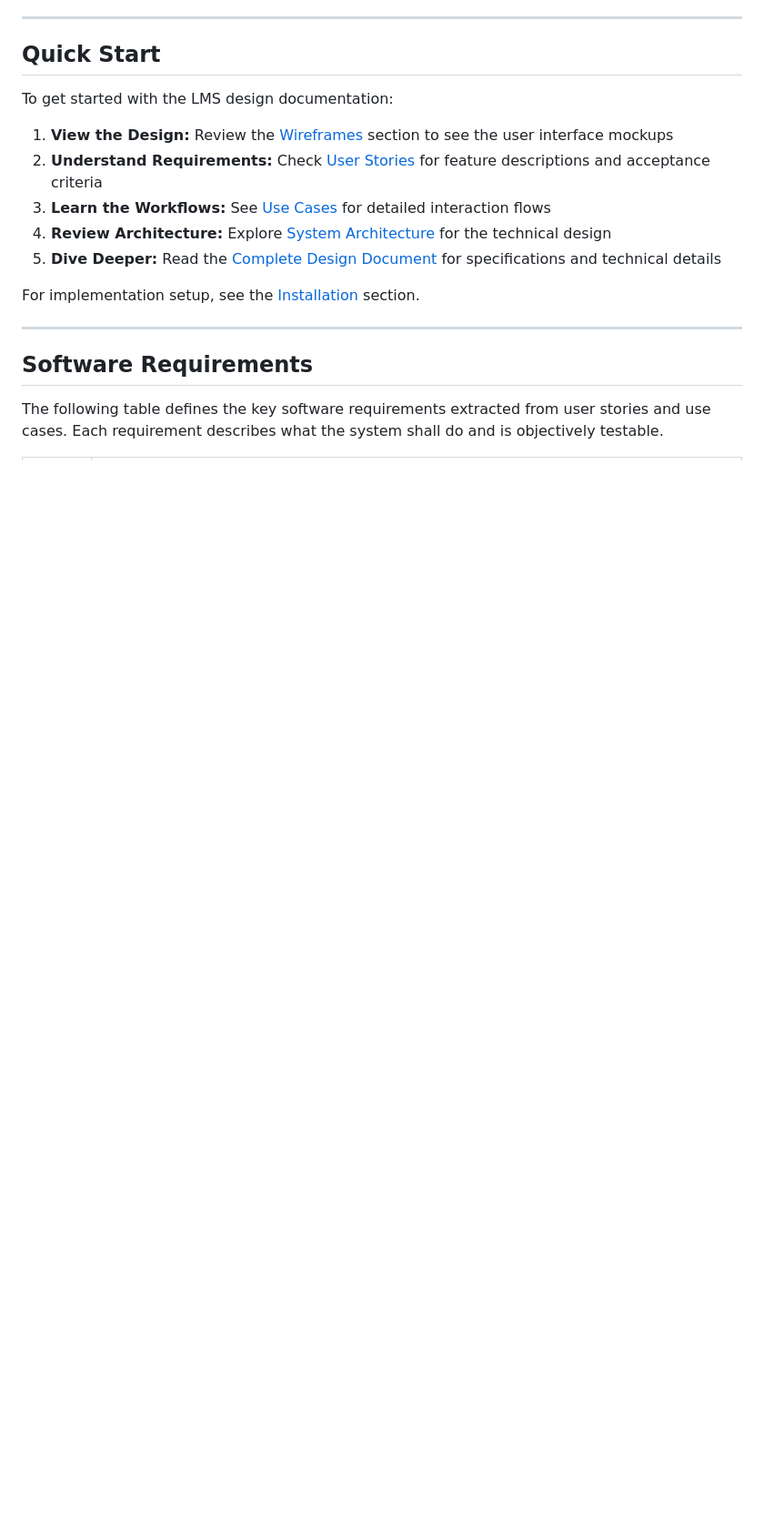
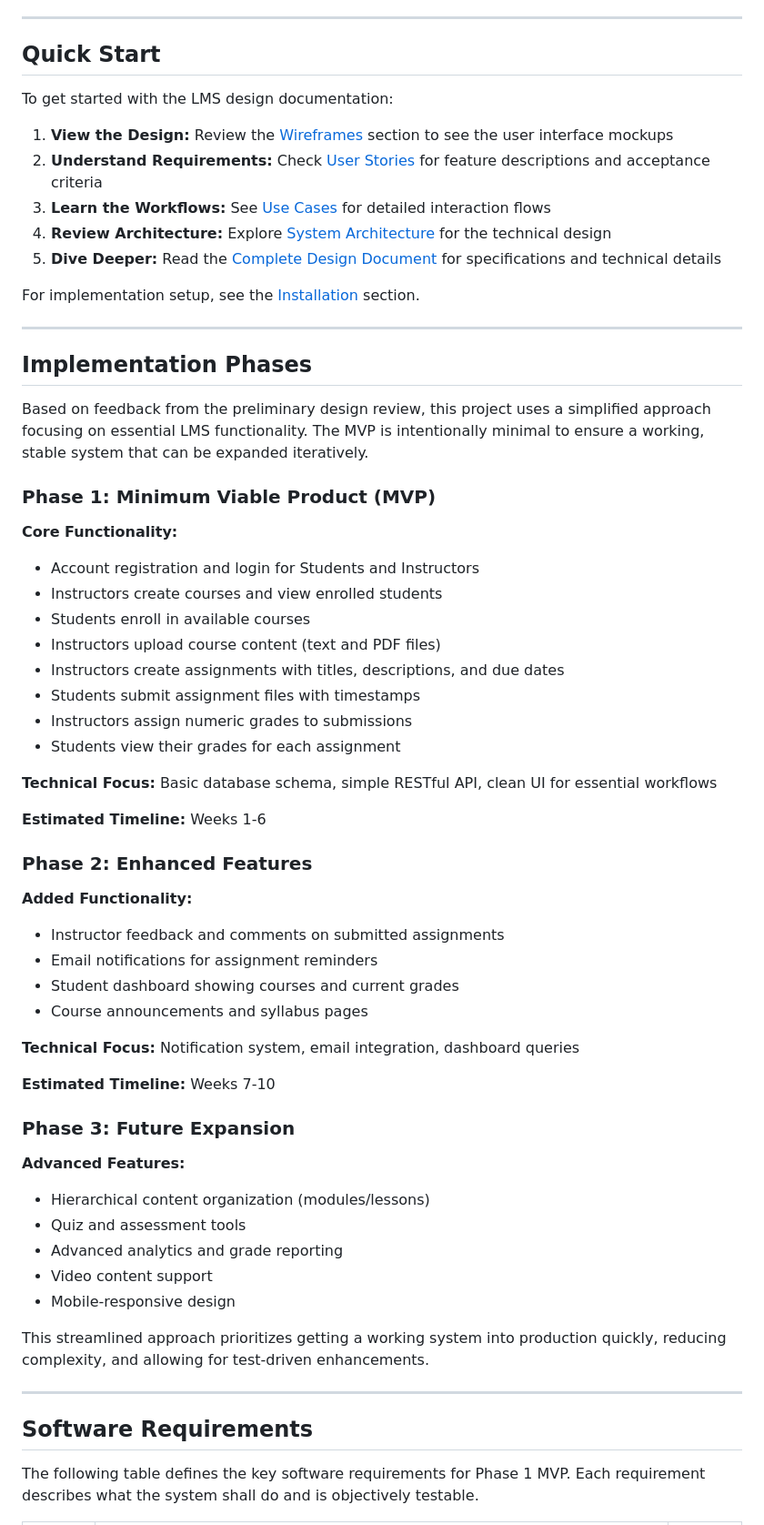
Before and after one commit to dylan-kazmierczak/online-learning-management-system, a Markdown page: README.md, the part around one of its changes. Shown at 91% size. GitHub-like rendering; blank space fills up the shorter version.

```diff
--- a/README.md
+++ b/README.md
@@ -68,7 +79,52 @@ For implementation setup, see the [Installation](#installation) section.
 
 ---
 
+## Implementation Phases
+
+Based on feedback from the preliminary design review, this project uses a simplified approach focusing on essential LMS functionality. The MVP is intentionally minimal to ensure a working, stable system that can be expanded iteratively.
+
+### Phase 1: Minimum Viable Product (MVP)
+
+**Core Functionality:**
+- Account registration and login for Students and Instructors
+- Instructors create courses and view enrolled students
+- Students enroll in available courses
+- Instructors upload course content (text and PDF files)
+- Instructors create assignments with titles, descriptions, and due dates
+- Students submit assignment files with timestamps
+- Instructors assign numeric grades to submissions
+- Students view their grades for each assignment
+
+**Technical Focus:** Basic database schema, simple RESTful API, clean UI for essential workflows
+
+**Estimated Timeline:** Weeks 1-6
+
+### Phase 2: Enhanced Features
+
+**Added Functionality:**
+- Instructor feedback and comments on submitted assignments
+- Email notifications for assignment reminders
+- Student dashboard showing courses and current grades
+- Course announcements and syllabus pages
+
+**Technical Focus:** Notification system, email integration, dashboard queries
+
+**Estimated Timeline:** Weeks 7-10
+
+### Phase 3: Future Expansion
+
+**Advanced Features:**
+- Hierarchical content organization (modules/lessons)
+- Quiz and assessment tools
+- Advanced analytics and grade reporting
+- Video content support
+- Mobile-responsive design
+
+This streamlined approach prioritizes getting a working system into production quickly, reducing complexity, and allowing for test-driven enhancements.
+
+---
+
 ## Software Requirements
 
-The following table defines the key software requirements extracted from user stories and use cases. Each requirement describes what the system shall do and is objectively testable.
+The following table defines the key software requirements for Phase 1 MVP. Each requirement describes what the system shall do and is objectively testable.
 
```
Also changed, not shown: other parts of README.md (+42 -27 lines).
